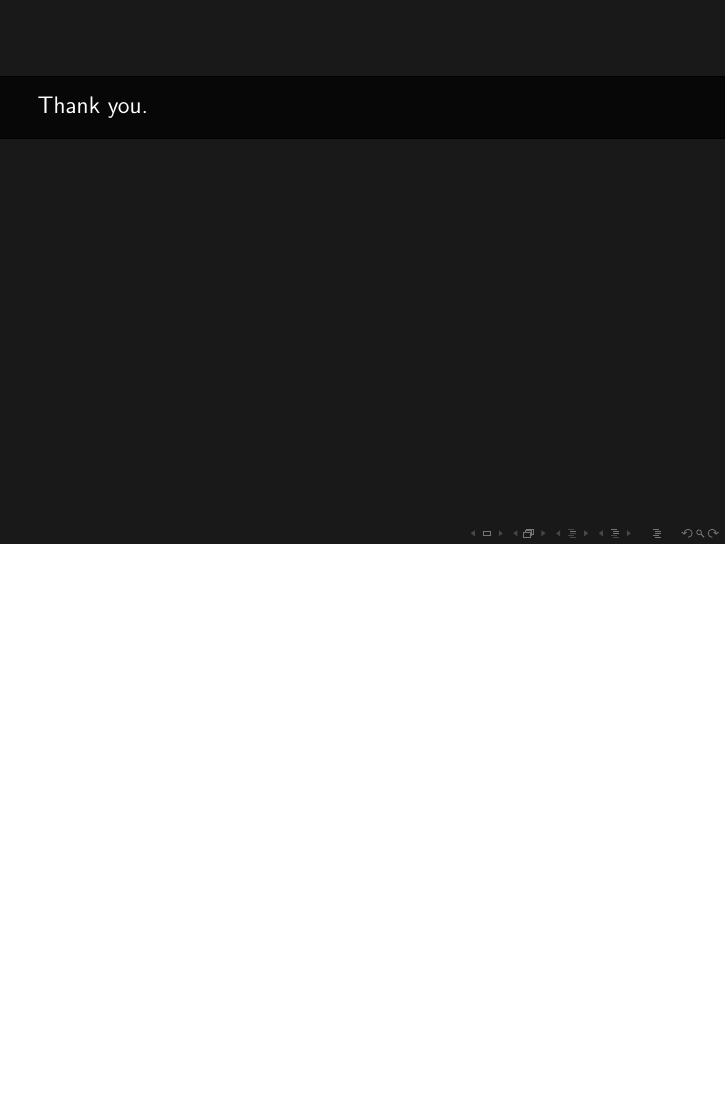
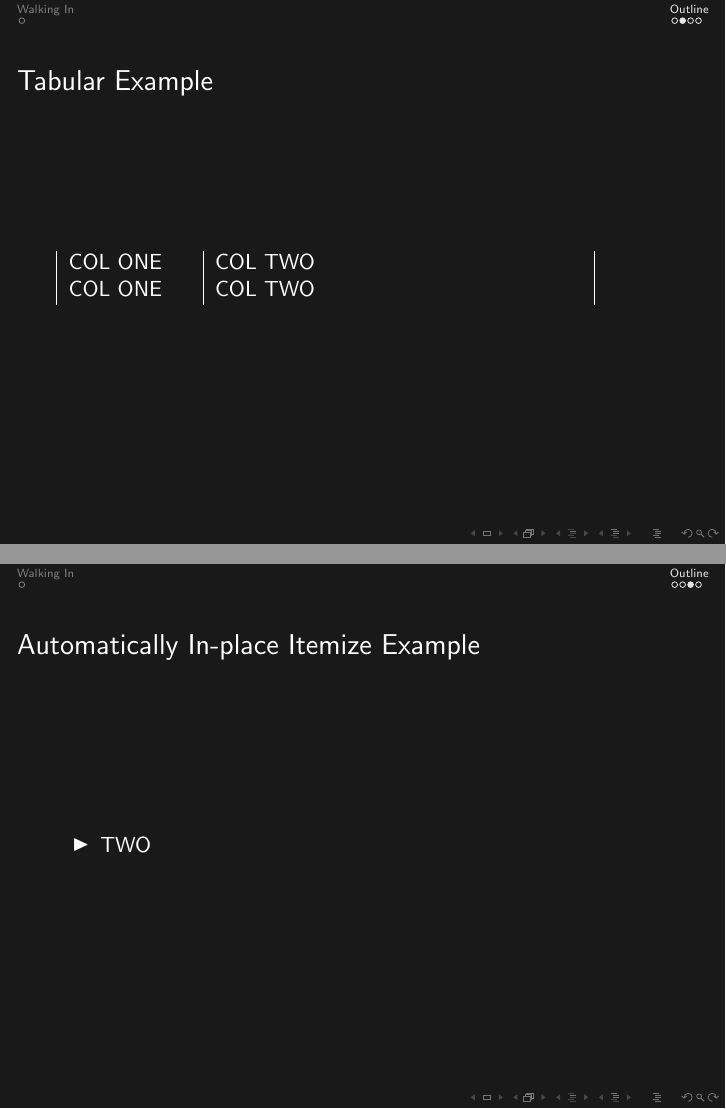
Before and after one commit to shawnLeeZX/beamer_skeleton, LaTeX slides (beamer_skeleton.tex): page 3 of 3 before the commit and pages 4 and 6 of 7 after it, the two joined at a grey line, the shorter picture padded with empty space. Compiled offline with pdfLaTeX.

Commit message:
Add templates for automatically in-place overlay itemize environment. Add tabular template. Add outertheme.

```diff
--- a/beamer_skeleton.tex
+++ b/beamer_skeleton.tex
@@ -187,6 +179,24 @@
 }
 %%%%%%%%%%%%%%%%%%%%%%%%%%%%%%%%%%%%%%%%%%%%%%%%%%%%%%%%%%%%%%%%%%%%%%%%%%%
 
+\begin{frame}
+  \frametitle{Tabular Example}
+
+  \begin{tabular}{|p{0.2\linewidth}|p{0.6\linewidth}|}
+    COL ONE & COL TWO \pause \\
+    COL ONE & COL TWO        \\
+  \end{tabular}
+\end{frame}
+
+\begin{frame}
+  \frametitle{Automatically In-place Itemize Example}
+
+  \begin{itemize}[<+-| only@+>]
+  \item ONE
+  \item TWO
+  \end{itemize}
+\end{frame}
+
 
 %% {\usebackgroundtemplate{\includegraphics[height=1.0\paperheight]{./image/cute.jpg}}
 \begin{frame}[label=thank_you]
```
Also changed, not shown: beamer_skeleton.tex (12 more changed lines).
